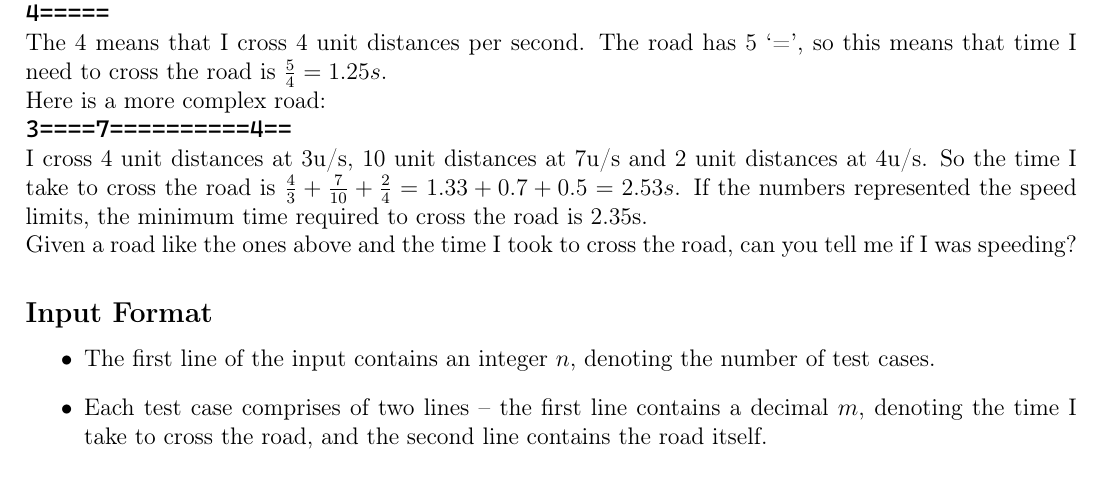
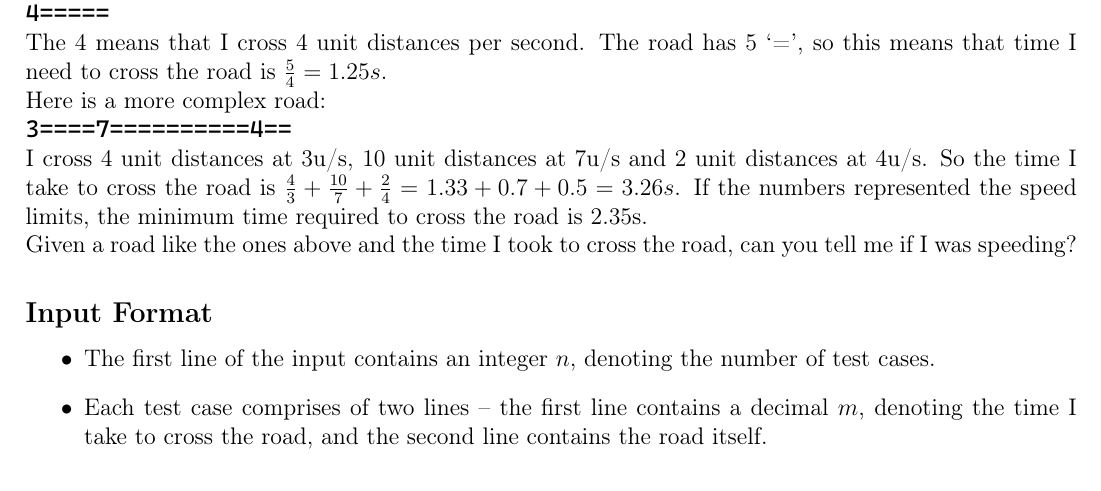
Before and after one commit to sumukhprasad/dips-codejam-2024, a LaTeX document (10-am-i-speeding/problem.tex): part of page 1 of 2, cut so that both start at the same text. The pictures show the PDF file 10-am-i-speeding/problem.pdf that the author committed with the source.

Commit message:
Changes.

```diff
--- a/10-am-i-speeding/problem.tex
+++ b/10-am-i-speeding/problem.tex
@@ -66,7 +66,7 @@
 
 	\texttt{3====7==========4==}
 
-	I cross 4 unit distances at 3u/s, 10 unit distances at 7u/s and 2 unit distances at 4u/s. So the time I take to cross the road is $\frac{4}{3}+\frac{7}{10}+\frac{2}{4} = 1.33+0.7+0.5 = 2.53s$. If the numbers represented the speed limits, the minimum time required to cross the road is 2.35s.
+	I cross 4 unit distances at 3u/s, 10 unit distances at 7u/s and 2 unit distances at 4u/s. So the time I take to cross the road is $\frac{4}{3}+\frac{10}{7}+\frac{2}{4} = 1.33+0.7+0.5 = 3.26s$. If the numbers represented the speed limits, the minimum time required to cross the road is 2.35s.
 
 	Given a road like the ones above and the time I took to cross the road, can you tell me if I was speeding?
 
```
Also changed, not shown: 10-am-i-speeding/question.md (+1 -1 lines), 10-am-i-speeding/problem.pdf.
